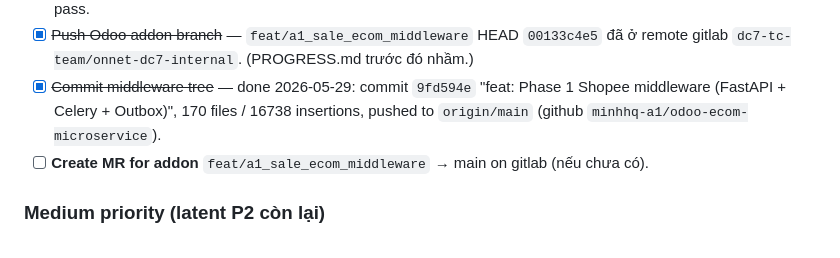
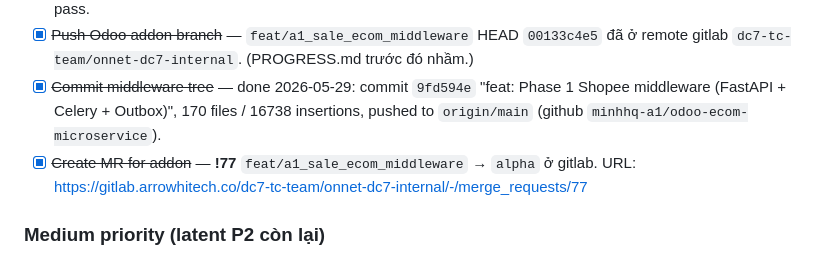
Before and after one commit to minhhq-a1/odoo-ecom-microservice, a Markdown page: PROGRESS.md, the part around the change. Drawn GitHub-style.

Commit message:
docs: mark addon MR !77 created in PROGRESS
Co-Authored-By: Claude Opus 4.7 (1M context) <noreply@anthropic.com>

```diff
--- a/PROGRESS.md
+++ b/PROGRESS.md
@@ -112,7 +112,7 @@ Codex job `task-mpqcg9f1-c8b744` cancelled after 33min stuck. Rerun with `gpt-5.
 - [x] ~~Codex review round 22~~ — closed 2026-05-29; codex auto-applied P2-21B drift-amplification refinement; 49/49 pass.
 - [x] ~~Push Odoo addon branch~~ — `feat/a1_sale_ecom_middleware` HEAD `00133c4e5` đã ở remote gitlab `dc7-tc-team/onnet-dc7-internal`. (PROGRESS.md trước đó nhầm.)
 - [x] ~~Commit middleware tree~~ — done 2026-05-29: commit `9fd594e` "feat: Phase 1 Shopee middleware (FastAPI + Celery + Outbox)", 170 files / 16738 insertions, pushed to `origin/main` (github `minhhq-a1/odoo-ecom-microservice`).
-- [ ] **Create MR for addon** `feat/a1_sale_ecom_middleware` → main on gitlab (nếu chưa có).
+- [x] ~~Create MR for addon~~ — **!77** `feat/a1_sale_ecom_middleware` → `alpha` ở gitlab. URL: https://gitlab.arrowhitech.co/dc7-tc-team/onnet-dc7-internal/-/merge_requests/77
 
 ### Medium priority (latent P2 còn lại)
 - [ ] **P2-δ classifier None fallback** — `_circuit_service_from_error` returns None for future 3rd breaker → 65s wait. Add explicit registry of known services.
```
